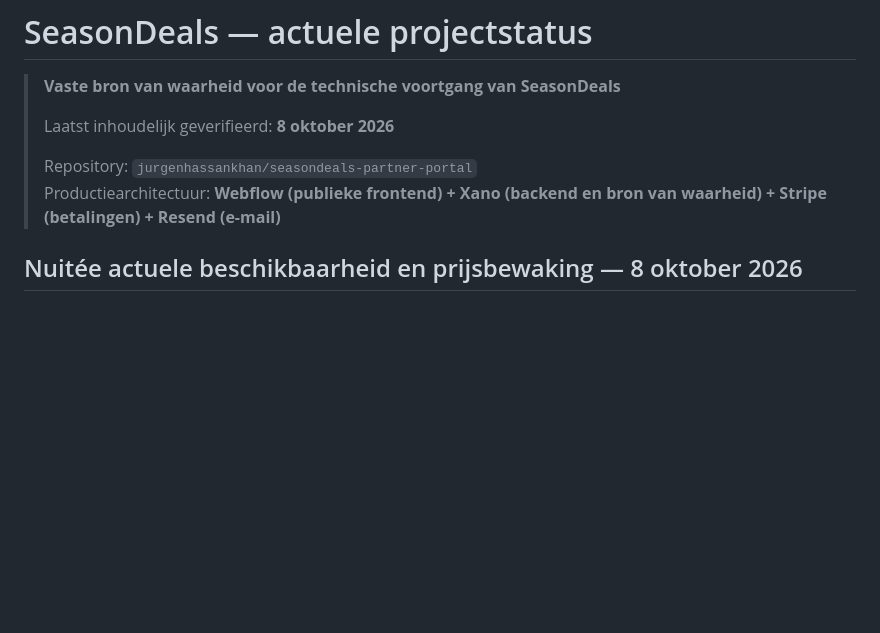
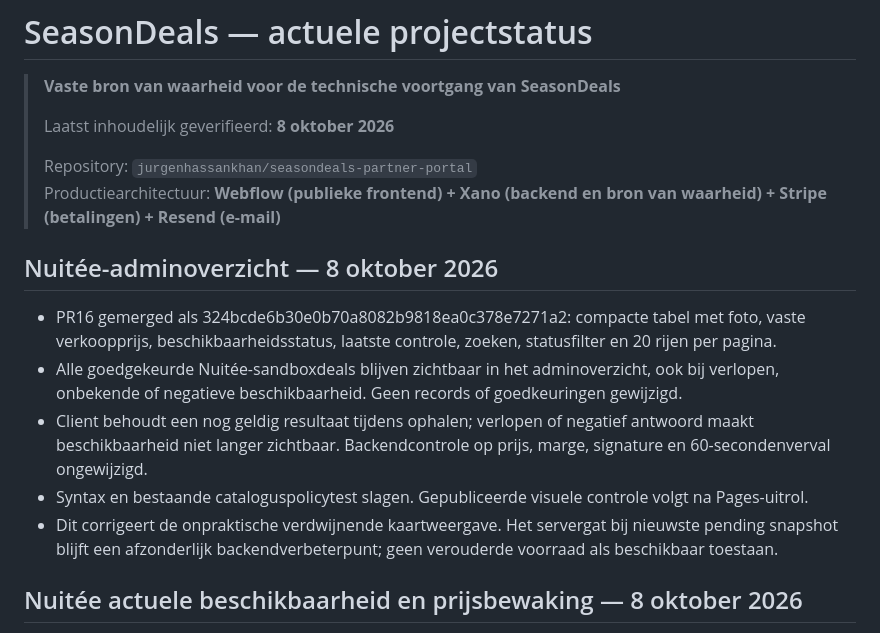
Before and after one commit to jurgenhassankhan/seasondeals-partner-portal, a Markdown page: SEASONDEALS_STATUS.md, the part around the change. Rendered like a GitHub page; blank space fills up the shorter version.

Commit message:
docs: record stable admin availability table and remaining server boundary

```diff
--- a/SEASONDEALS_STATUS.md
+++ b/SEASONDEALS_STATUS.md
@@ -6,6 +6,14 @@
 >
 > Repository: `jurgenhassankhan/seasondeals-partner-portal`
 > Productiearchitectuur: **Webflow (publieke frontend) + Xano (backend en bron van waarheid) + Stripe (betalingen) + Resend (e-mail)**
+
+## Nuitée-adminoverzicht — 8 oktober 2026
+
+- PR16 gemerged als 324bcde6b30e0b70a8082b9818ea0c378e7271a2: compacte tabel met foto, vaste verkoopprijs, beschikbaarheidsstatus, laatste controle, zoeken, statusfilter en 20 rijen per pagina.
+- Alle goedgekeurde Nuitée-sandboxdeals blijven zichtbaar in het adminoverzicht, ook bij verlopen, onbekende of negatieve beschikbaarheid. Geen records of goedkeuringen gewijzigd.
+- Client behoudt een nog geldig resultaat tijdens ophalen; verlopen of negatief antwoord maakt beschikbaarheid niet langer zichtbaar. Backendcontrole op prijs, marge, signature en 60-secondenverval ongewijzigd.
+- Syntax en bestaande cataloguspolicytest slagen. Gepubliceerde visuele controle volgt na Pages-uitrol.
+- Dit corrigeert de onpraktische verdwijnende kaartweergave. Het servergat bij nieuwste pending snapshot blijft een afzonderlijk backendverbeterpunt; geen verouderde voorraad als beschikbaar toestaan.
 
 ## Nuitée actuele beschikbaarheid en prijsbewaking — 8 oktober 2026
 
```
